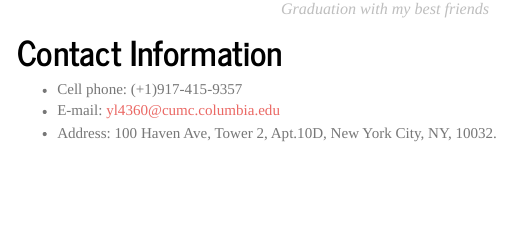
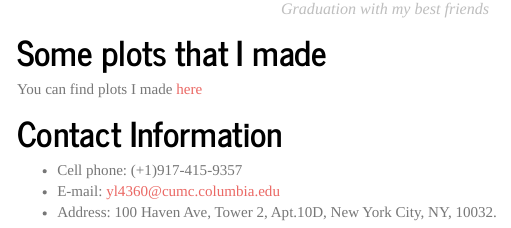
Before and after one commit to lyyleah7/lyyleah7.github.io, an R Markdown document (index.Rmd): the page in a window 1100 px wide, from 1280 px down. The pictures show the output file index.html that the author committed with the source, opened offline; library style sheets and scripts come from the installed R packages; menus at the side of the page are left out.

Commit message:
add plots

```diff
--- a/index.Rmd
+++ b/index.Rmd
@@ -58,6 +58,10 @@ In addition to academic life I was a Minister of Information Department since my
 <p style="text-align:center;"><font size="3" color="#BEBEBE"  style="font-style: italic">Graduation with my best friends</font></p>
 
 
+# Some plots that I made
+
+You can find plots I made [here](./dashboard.html).
+
 
 # Contact Information
 
```
Also changed, not shown: dashboard.html, index.html.
